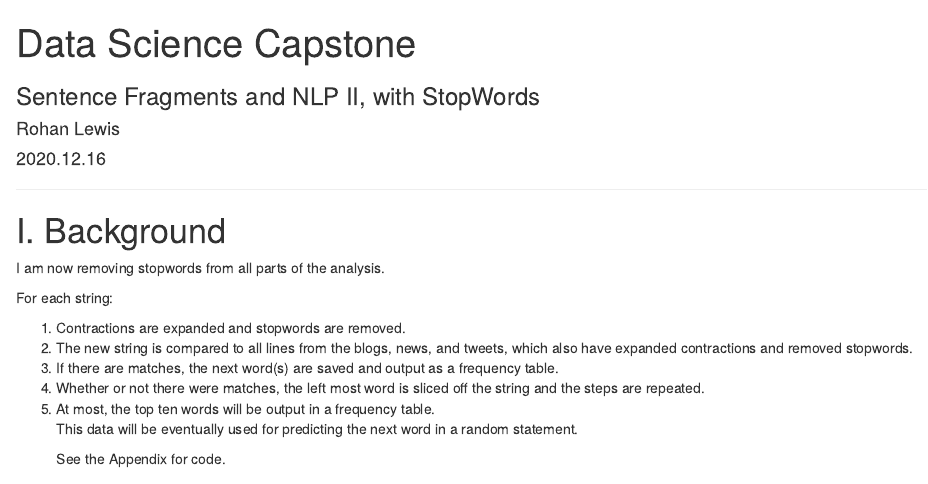
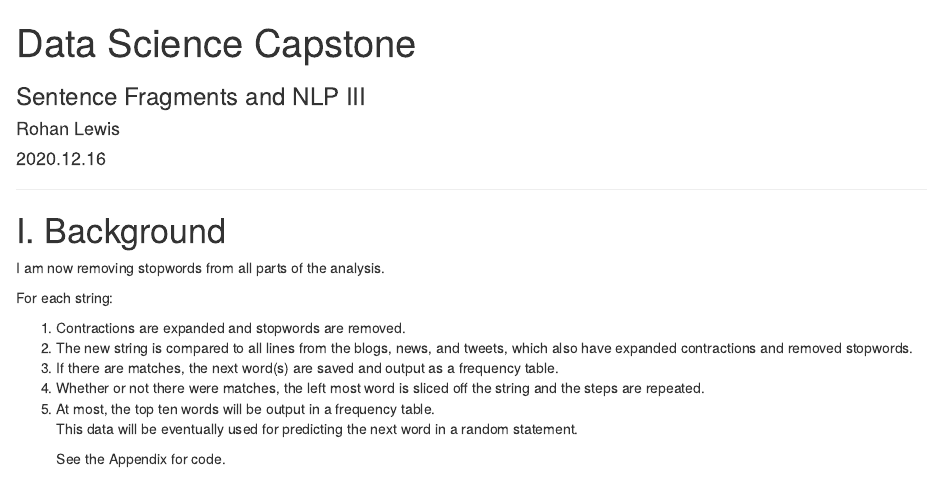
Before and after one commit to HumanRickshaw/Data_Science_Statistics_and_Machine_Learning_Specialization, an R Markdown document (Capstone_V.Rmd): the page in a window 1100 px wide, from its top. Rendered offline with R 4.5, knitr and Pandoc, with nearby package versions; some code elsewhere in the file could not run offline; long lines of code are wrapped.

Commit message:
Add files via upload

```diff
--- a/Capstone_V.Rmd
+++ b/Capstone_V.Rmd
@@ -1,6 +1,6 @@
 ---
 title: "Data Science Capstone"
-subtitle: "Sentence Fragments and NLP II, with StopWords"
+subtitle: "Sentence Fragments and NLP III"
 author: "Rohan Lewis"
 date: "2020.12.16"
 output:
```
